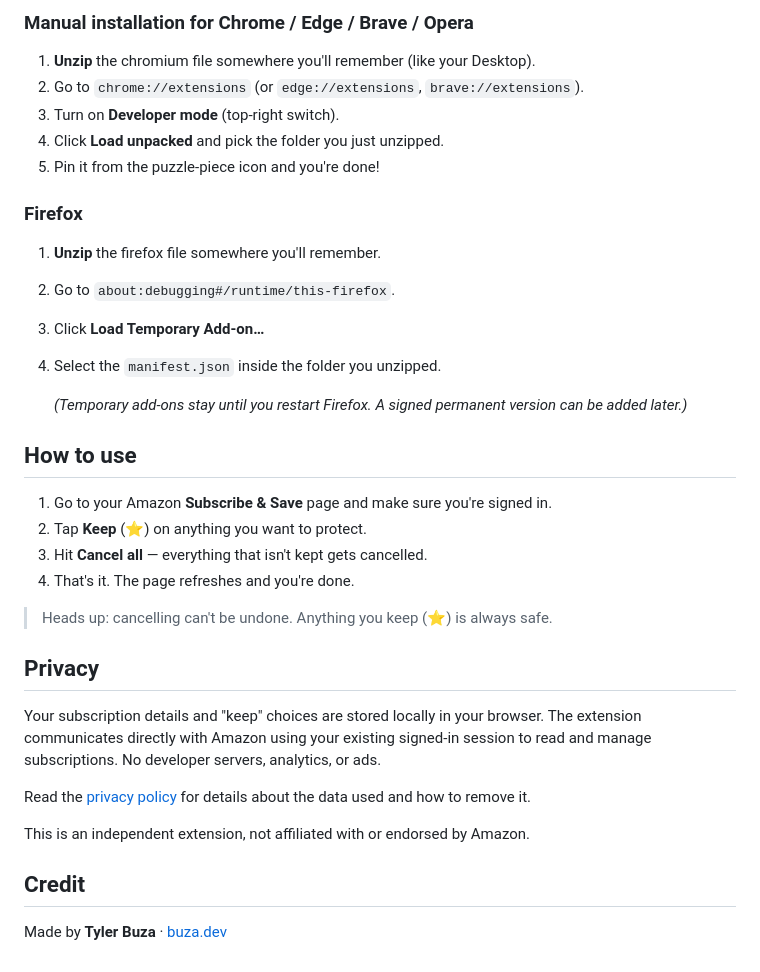
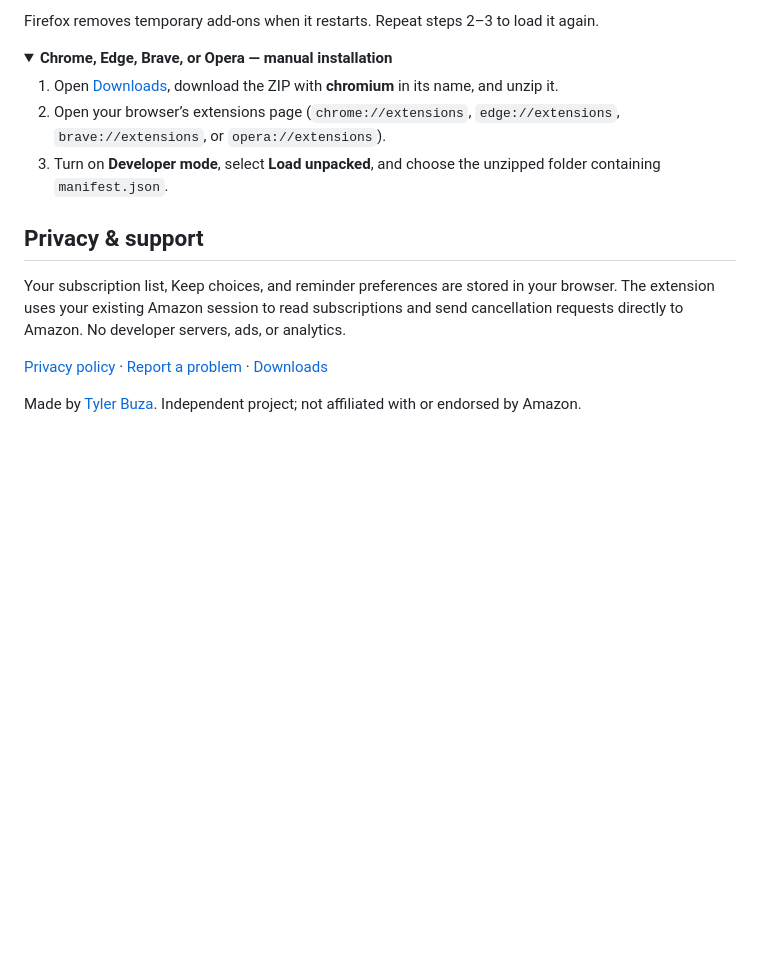
Before and after one commit to TylerBuza/amazon-subscribe-save-cancel-all, a Markdown page: README.md, the part around one of its changes. Rendered like a GitHub page; folded sections open; blank space fills up the shorter version.

```diff
--- a/README.md
+++ b/README.md
@@ -48,44 +43,23 @@ For Firefox or a manual installation, download the ZIP for your browser from
 
-### Manual installation for Chrome / Edge / Brave / Opera
+Firefox removes temporary add-ons when it restarts. Repeat steps 2–3 to load it again.
 
-1. **Unzip** the chromium file somewhere you'll remember (like your Desktop).
-2. Go to `chrome://extensions` (or `edge://extensions`, `brave://extensions`).
-3. Turn on **Developer mode** (top-right switch).
-4. Click **Load unpacked** and pick the folder you just unzipped.
-5. Pin it from the puzzle-piece icon and you're done!
+</details>
 
-### Firefox
+<details>
+<summary><strong>Chrome, Edge, Brave, or Opera — manual installation</strong></summary>
 
-1. **Unzip** the firefox file somewhere you'll remember.
-2. Go to `about:debugging#/runtime/this-firefox`.
-3. Click **Load Temporary Add-on…**
-4. Select the `manifest.json` inside the folder you unzipped.
+1. Open [Downloads][downloads], download the ZIP with **chromium** in its name, and unzip it.
+2. Open your browser’s extensions page (`chrome://extensions`, `edge://extensions`, `brave://extensions`, or `opera://extensions`).
+3. Turn on **Developer mode**, select **Load unpacked**, and choose the unzipped folder containing `manifest.json`.
 
-   *(Temporary add-ons stay until you restart Firefox. A signed permanent
-   version can be added later.)*
+</details>
 
-## How to use
+## Privacy & support
 
-1. Go to your Amazon **Subscribe & Save** page and make sure you're signed in.
-2. Tap **Keep** (⭐) on anything you want to protect.
-3. Hit **Cancel all** — everything that isn't kept gets cancelled.
-4. That's it. The page refreshes and you're done.
+Your subscription list, Keep choices, and reminder preferences are stored in your browser. The extension uses your existing Amazon session to read subscriptions and send cancellation requests directly to Amazon. No developer servers, ads, or analytics.
 
-> Heads up: cancelling can't be undone. Anything you keep (⭐) is always safe.
+[Privacy policy](PRIVACY.md) · [Report a problem][issues] · [Downloads][downloads]
 
-## Privacy
-
-Your subscription details and "keep" choices are stored locally in your browser.
-The extension communicates directly with Amazon using your existing signed-in
-session to read and manage subscriptions. No developer servers, analytics, or ads.
-
-Read the [privacy policy](PRIVACY.md) for details about the data used and how to
-remove it.
-
-This is an independent extension, not affiliated with or endorsed by Amazon.
-
-## Credit
-
-Made by **Tyler Buza** · [buza.dev](https://buza.dev)
+Made by [Tyler Buza](https://buza.dev). Independent project; not affiliated with or endorsed by Amazon.
 
 [chrome-store]: https://chromewebstore.google.com/detail/amazon-subscribe-save-can/lfolfbnoncelnmacofhfjlldpfbdodji
```
Also changed, not shown: other parts of README.md (+28 -31 lines), screenshots/chrome-web-store.png (added).
